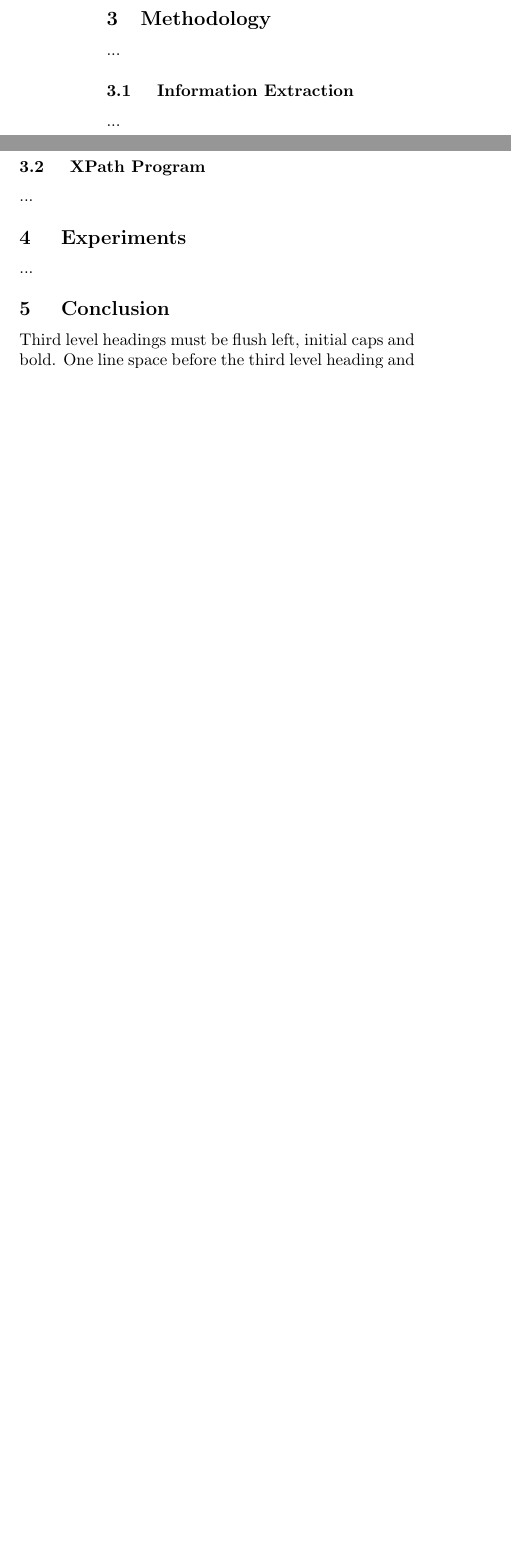
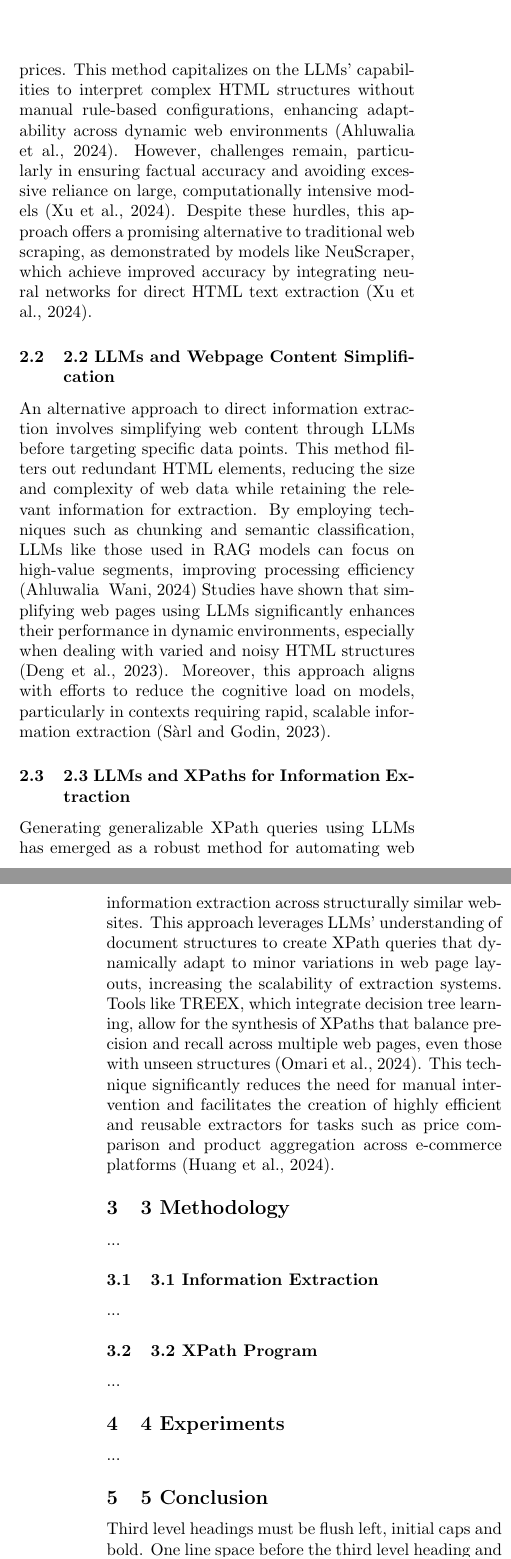
Before and after one commit to eavae/feilian, a LaTeX paper (paper/main.tex): two parts of the columns of page 1 of 2 before the commit and two parts of the columns of pages 1 and 2 of 3 after it, joined at a grey line, cut at the place of the change, the shorter picture padded with empty space. Compiled offline with pdfLaTeX.

Commit message:
Update main.tex
v1 of Section 2 - Related Works

```diff
--- a/paper/main.tex
+++ b/paper/main.tex
@@ -7,8 +7,7 @@
 \author{
 Li Yu \\ \\ \\ lijingyu68@gmail.com
 \and
-Wang Jixing \\ Science Dept.\\
-                Online City, CEUR 99099 \\ jqq@ceur-ws.org
+Bryce Wang \\ Stanford University  \\ brycewang2018@gmail.com
 \and
 Hazul \\ Research Dept.\\
                 Science City, Sci 88088 \\ yvo@science.rdept.net
@@ -33,23 +33,25 @@ We introduce XPath Agent, a production-ready XPath programming agent tailored fo
+Large Language Models (LLMs) have demonstrated remarkable abilities in replicating human-like task execution, particularly in web data extraction. Recent advancements have enabled LLMs to process entire web pages post-crawling, facilitating direct extraction of structured information such as product details and prices. This method capitalizes on the LLMs' capabilities to interpret complex HTML structures without manual rule-based configurations, enhancing adaptability across dynamic web environments (Ahluwalia et al., 2024). However, challenges remain, particularly in ensuring factual accuracy and avoiding excessive reliance on large, computationally intensive models (Xu et al., 2024). Despite these hurdles, this approach offers a promising alternative to traditional web scraping, as demonstrated by models like NeuScraper, which achieve improved accuracy by integrating neural networks for direct HTML text extraction (Xu et al., 2024).
+\subsection{2.2 LLMs and Webpage Content Simplification}
+An alternative approach to direct information extraction involves simplifying web content through LLMs before targeting specific data points. This method filters out redundant HTML elements, reducing the size and complexity of web data while retaining the relevant information for extraction. By employing techniques such as chunking and semantic classification, LLMs like those used in RAG models can focus on high-value segments, improving processing efficiency (Ahluwalia & Wani, 2024) Studies have shown that simplifying web pages using LLMs significantly enhances their performance in dynamic environments, especially when dealing with varied and noisy HTML structures (Deng et al., 2023). Moreover, this approach aligns with efforts to reduce the cognitive load on models, particularly in contexts requiring rapid, scalable information extraction (Sàrl and Godin, 2023).
+\subsection{2.3 LLMs and XPaths for Information Extraction}
+Generating generalizable XPath queries using LLMs has emerged as a robust method for automating web information extraction across structurally similar websites. This approach leverages LLMs’ understanding of document structures to create XPath queries that dynamically adapt to minor variations in web page layouts, increasing the scalability of extraction systems. Tools like TREEX, which integrate decision tree learning, allow for the synthesis of XPaths that balance precision and recall across multiple web pages, even those with unseen structures (Omari et al., 2024). This technique significantly reduces the need for manual intervention and facilitates the creation of highly efficient and reusable extractors for tasks such as price comparison and product aggregation across e-commerce platforms (Huang et al., 2024).
+\section{3 Methodology}
 
 ...
 
-\section{Methodology}
+\subsection{3.1 Information Extraction }
 
 ...
 
-\subsection{ Information Extraction }
+\subsection{3.2 XPath Program }
 
 ...
 
-\subsection{ XPath Program }
+\section{4 Experiments }
 
 ...
 
-\section{ Experiments }
-
-...
-
-\section{ Conclusion }
+\section{5 Conclusion }
 
 Third level headings must be flush left, initial caps and bold.
 One line space before the third level heading and $1/2$ line
```
Also changed, not shown: paper/main.tex (5 more changed lines).
